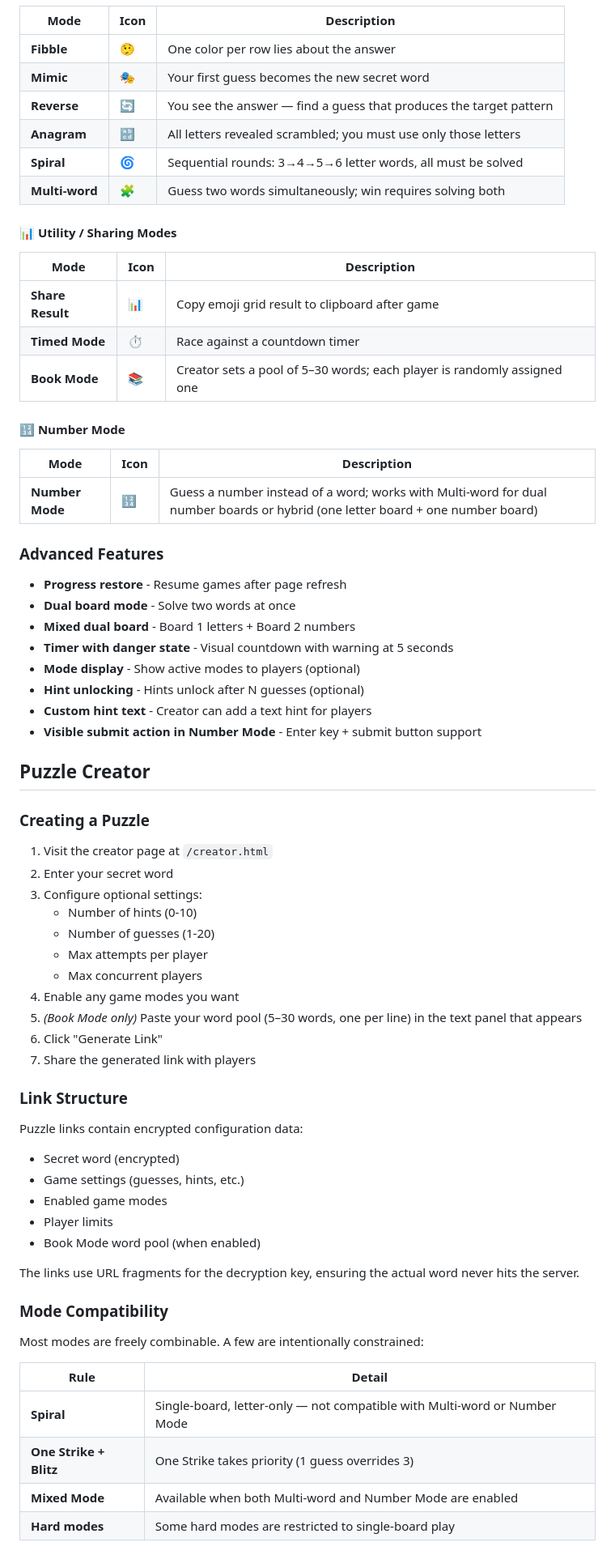
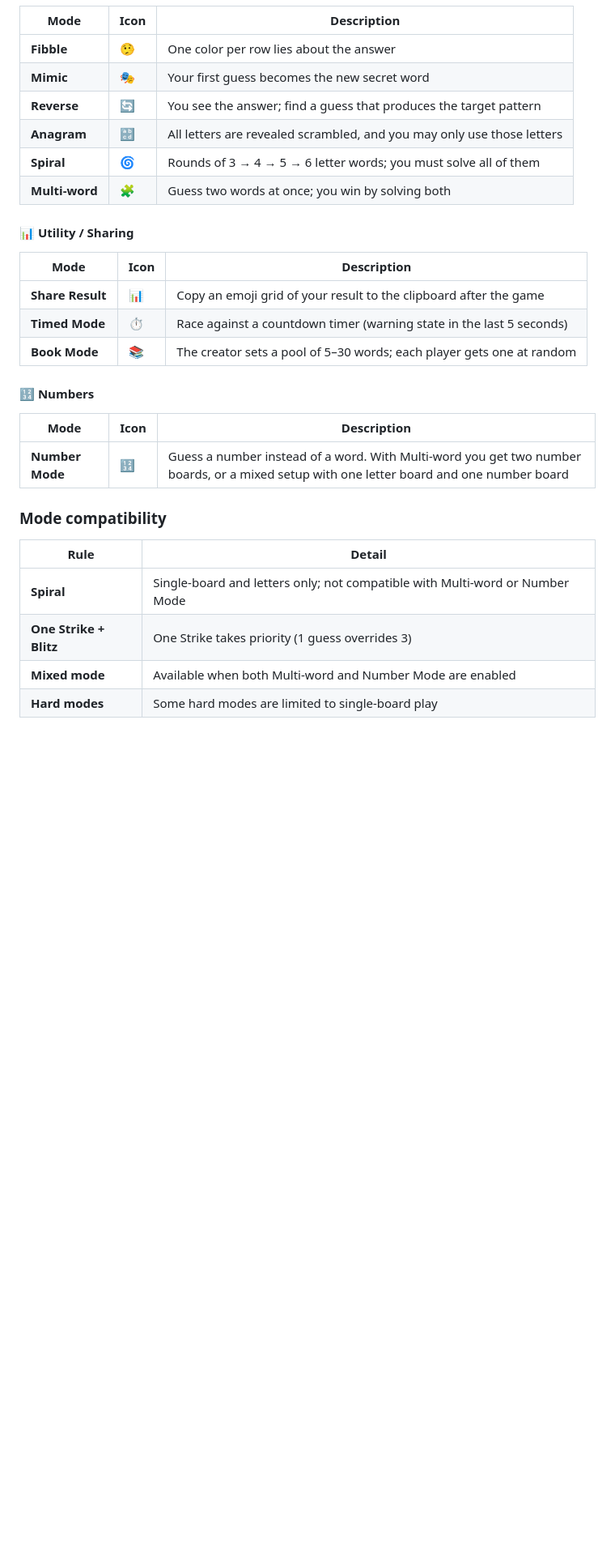
Before and after one commit to naniiic137/CustomWordleV2, a Markdown page: README.md, the part around one of its changes. Shown at 81% size. GitHub-like rendering; folded sections open; blank space fills up the shorter version.

```diff
--- a/README.md
+++ b/README.md
@@ -90,70 +101,33 @@ The puzzle creator includes 33 game modes across 5 categories:
 |------|------|-------------|
 | **Fibble** | 🤥 | One color per row lies about the answer |
 | **Mimic** | 🎭 | Your first guess becomes the new secret word |
-| **Reverse** | 🔄 | You see the answer — find a guess that produces the target pattern |
-| **Anagram** | 🔡 | All letters revealed scrambled; you must use only those letters |
-| **Spiral** | 🌀 | Sequential rounds: 3→4→5→6 letter words, all must be solved |
-| **Multi-word** | 🧩 | Guess two words simultaneously; win requires solving both |
+| **Reverse** | 🔄 | You see the answer; find a guess that produces the target pattern |
+| **Anagram** | 🔡 | All letters are revealed scrambled, and you may only use those letters |
+| **Spiral** | 🌀 | Rounds of 3 → 4 → 5 → 6 letter words; you must solve all of them |
+| **Multi-word** | 🧩 | Guess two words at once; you win by solving both |
 
-#### 📊 Utility / Sharing Modes
+#### 📊 Utility / Sharing
 
 | Mode | Icon | Description |
 |------|------|-------------|
-| **Share Result** | 📊 | Copy emoji grid result to clipboard after game |
-| **Timed Mode** | ⏱ | Race against a countdown timer |
-| **Book Mode** | 📚 | Creator sets a pool of 5–30 words; each player is randomly assigned one |
+| **Share Result** | 📊 | Copy an emoji grid of your result to the clipboard after the game |
+| **Timed Mode** | ⏱ | Race against a countdown timer (warning state in the last 5 seconds) |
+| **Book Mode** | 📚 | The creator sets a pool of 5–30 words; each player gets one at random |
 
-#### 🔢 Number Mode
+#### 🔢 Numbers
 
 | Mode | Icon | Description |
 |------|------|-------------|
-| **Number Mode** | 🔢 | Guess a number instead of a word; works with Multi-word for dual number boards or hybrid (one letter board + one number board) |
+| **Number Mode** | 🔢 | Guess a number instead of a word. With Multi-word you get two number boards, or a mixed setup with one letter board and one number board |
 
-### Advanced Features
-- **Progress restore** - Resume games after page refresh
-- **Dual board mode** - Solve two words at once
-- **Mixed dual board** - Board 1 letters + Board 2 numbers
-- **Timer with danger state** - Visual countdown with warning at 5 seconds
-- **Mode display** - Show active modes to players (optional)
-- **Hint unlocking** - Hints unlock after N guesses (optional)
-- **Custom hint text** - Creator can add a text hint for players
-- **Visible submit action in Number Mode** - Enter key + submit button support
+</details>
 
-## Puzzle Creator
-
-### Creating a Puzzle
-
-1. Visit the creator page at `/creator.html`
-2. Enter your secret word
-3. Configure optional settings:
-   - Number of hints (0-10)
-   - Number of guesses (1-20)
-   - Max attempts per player
-   - Max concurrent players
-4. Enable any game modes you want
-5. *(Book Mode only)* Paste your word pool (5–30 words, one per line) in the text panel that appears
-6. Click "Generate Link"
-7. Share the generated link with players
-
-### Link Structure
-
-Puzzle links contain encrypted configuration data:
-- Secret word (encrypted)
-- Game settings (guesses, hints, etc.)
-- Enabled game modes
-- Player limits
-- Book Mode word pool (when enabled)
-
-The links use URL fragments for the decryption key, ensuring the actual word never hits the server.
-
-### Mode Compatibility
-
-Most modes are freely combinable. A few are intentionally constrained:
+### Mode compatibility
 
 | Rule | Detail |
 |------|--------|
-| **Spiral** | Single-board, letter-only — not compatible with Multi-word or Number Mode |
+| **Spiral** | Single-board and letters only; not compatible with Multi-word or Number Mode |
 | **One Strike + Blitz** | One Strike takes priority (1 guess overrides 3) |
-| **Mixed Mode** | Available when both Multi-word and Number Mode are enabled |
-| **Hard modes** | Some hard modes are restricted to single-board play |
+| **Mixed mode** | Available when both Multi-word and Number Mode are enabled |
+| **Hard modes** | Some hard modes are limited to single-board play |
 
```
Also changed, not shown: other parts of README.md (+113 -156 lines), docs/screenshots/creator-full.png (added), docs/screenshots/game.png (added), docs/screenshots/share-link.png (added), 1 other file.
